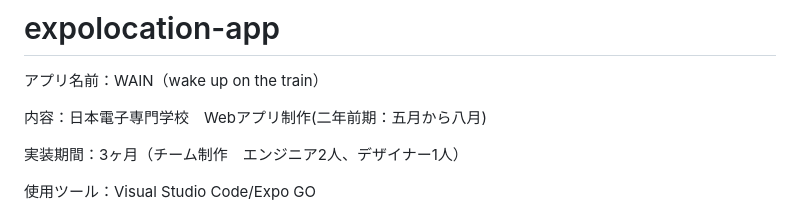
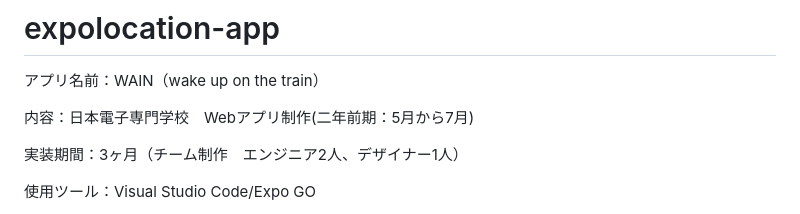
Before and after one commit to christy0503/Portfolio, a Markdown page: expolocation-app/README.md, the part around the change. Rendered like a GitHub page.

```diff
--- a/expolocation-app/README.md
+++ b/expolocation-app/README.md
@@ -5,7 +5,7 @@ This is an [Expo](https://expo.dev) project created with [`create-expo-app`](htt
 
 アプリ名前：WAIN（wake up on the train）
 
-内容：日本電子専門学校　Webアプリ制作(二年前期：五月から八月)
+内容：日本電子専門学校　Webアプリ制作(二年前期：5月から7月)
 
 実装期間：3ヶ月（チーム制作　エンジニア2人、デザイナー1人）
 
```
